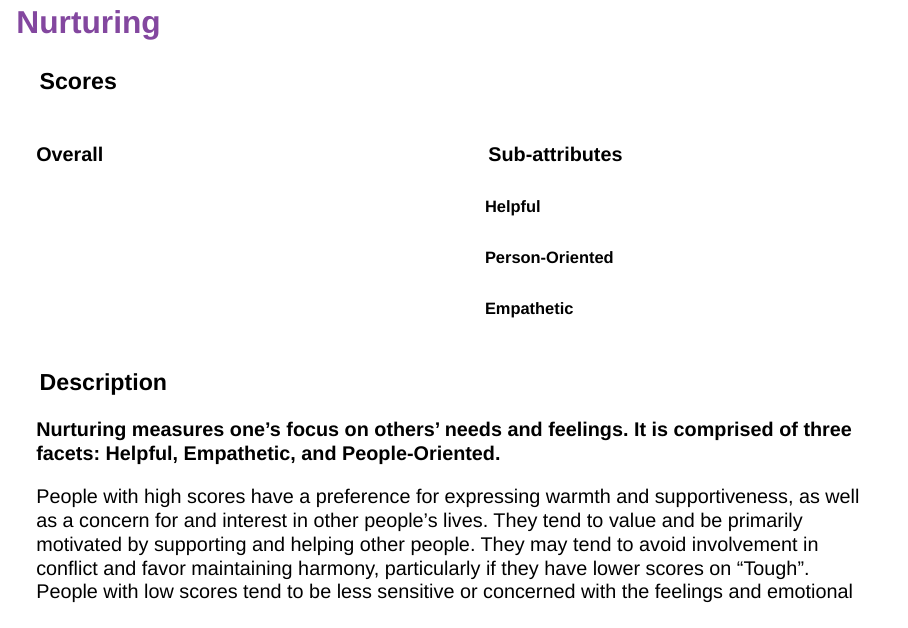
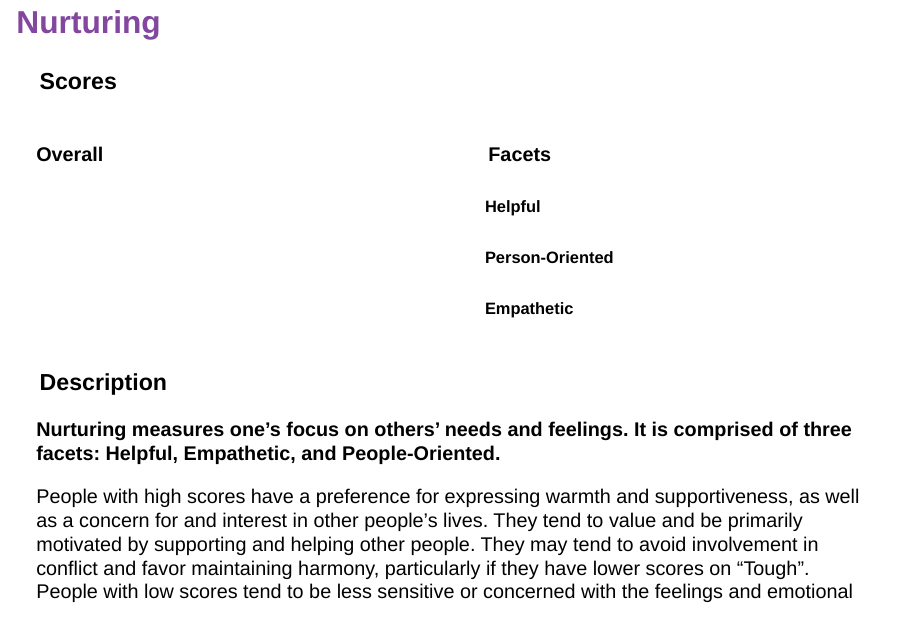
Before and after one commit to de-data-lab/principles-you-2023, a Quarto document (index.qmd): page 21 of 38. Rendered offline with R 4.5, knitr and Pandoc in place of Quarto, with nearby package versions; the code chunks are not run, so their results and figures are left out; drawn as Slidy slides in place of the format the file asks for.

Commit message:
Fixed language for sub-attributes

```diff
--- a/index.qmd
+++ b/index.qmd
@@ -582,7 +582,7 @@ create_attribute_scale("Nurturing")
 
 ::: {.column width="50%"}
 
-#### Sub-attributes
+#### Facets
 
 ##### Helpful
 
```
Also changed, not shown: index.html.
